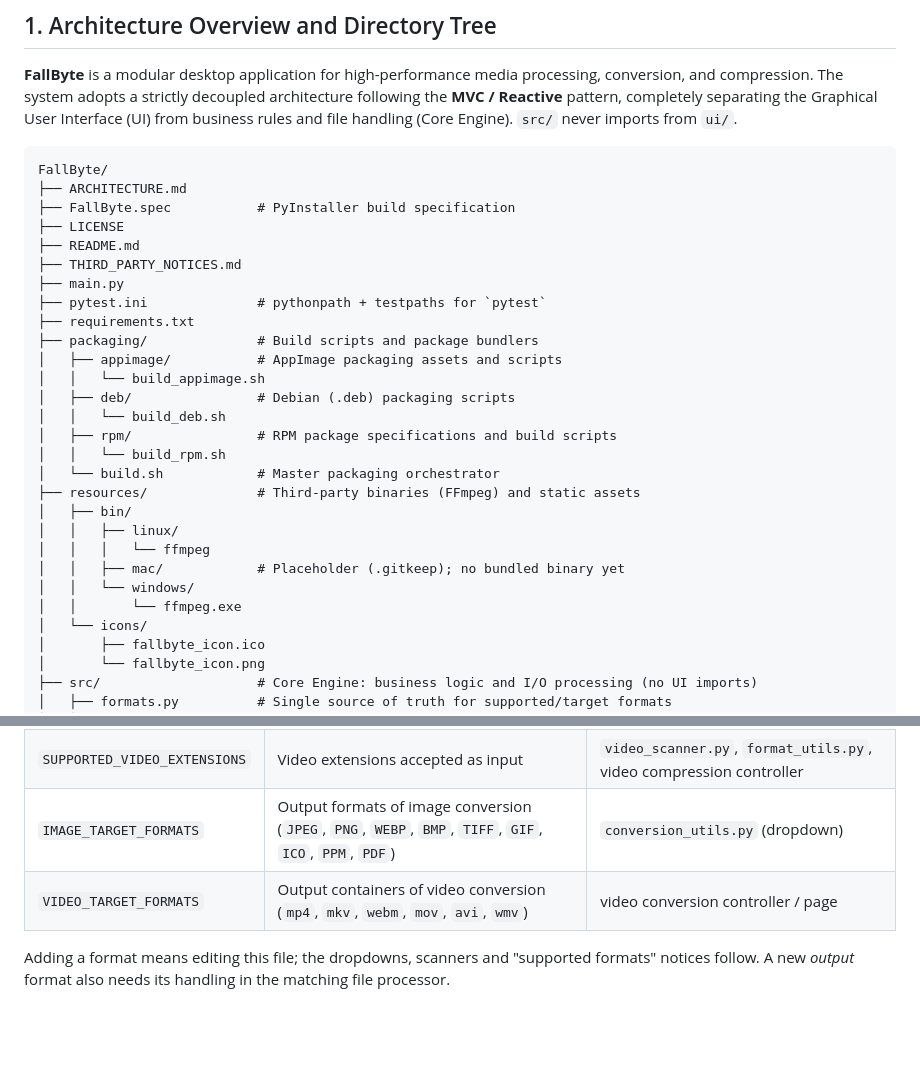
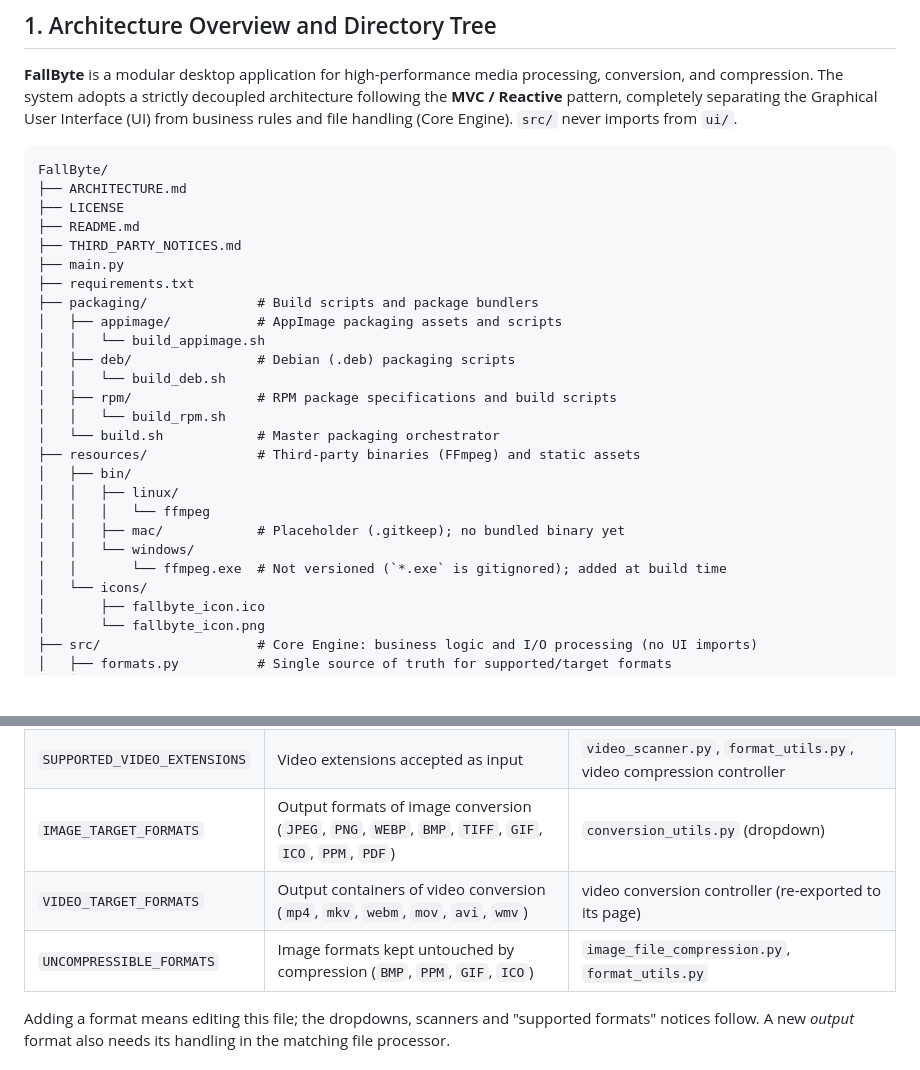
Before and after one commit to brunothinker/FallByte, a Markdown page: ARCHITECTURE.md, 2 parts joined by grey strips. Drawn GitHub-style; blank space fills up the shorter version.

````diff
--- a/ARCHITECTURE.md
+++ b/ARCHITECTURE.md
@@ -7,12 +7,10 @@
 ```text
 FallByte/
 ├── ARCHITECTURE.md
-├── FallByte.spec           # PyInstaller build specification
 ├── LICENSE
 ├── README.md
 ├── THIRD_PARTY_NOTICES.md
 ├── main.py
-├── pytest.ini              # pythonpath + testpaths for `pytest`
 ├── requirements.txt
 ├── packaging/              # Build scripts and package bundlers
 │   ├── appimage/           # AppImage packaging assets and scripts
@@ -28,7 +26,7 @@ FallByte/
 │   │   │   └── ffmpeg
 │   │   ├── mac/            # Placeholder (.gitkeep); no bundled binary yet
 │   │   └── windows/
-│   │       └── ffmpeg.exe
+│   │       └── ffmpeg.exe  # Not versioned (`*.exe` is gitignored); added at build time
 │   └── icons/
 │       ├── fallbyte_icon.ico
 │       └── fallbyte_icon.png
@@ -372,7 +397,8 @@ end
 | `SUPPORTED_IMAGE_EXTENSIONS` | Image extensions accepted as input (lower case, with dot) | `image_scanner.py`, `format_utils.py` |
 | `SUPPORTED_VIDEO_EXTENSIONS` | Video extensions accepted as input | `video_scanner.py`, `format_utils.py`, video compression controller |
 | `IMAGE_TARGET_FORMATS` | Output formats of image conversion (`JPEG`, `PNG`, `WEBP`, `BMP`, `TIFF`, `GIF`, `ICO`, `PPM`, `PDF`) | `conversion_utils.py` (dropdown) |
-| `VIDEO_TARGET_FORMATS` | Output containers of video conversion (`mp4`, `mkv`, `webm`, `mov`, `avi`, `wmv`) | video conversion controller / page |
+| `VIDEO_TARGET_FORMATS` | Output containers of video conversion (`mp4`, `mkv`, `webm`, `mov`, `avi`, `wmv`) | video conversion controller (re-exported to its page) |
+| `UNCOMPRESSIBLE_FORMATS` | Image formats kept untouched by compression (`BMP`, `PPM`, `GIF`, `ICO`) | `image_file_compression.py`, `format_utils.py` |
 
 Adding a format means editing this file; the dropdowns, scanners and "supported formats" notices follow. A new *output* format also needs its handling in the matching file processor.
 
````
Also changed, not shown: other parts of ARCHITECTURE.md (+54 -20 lines).
